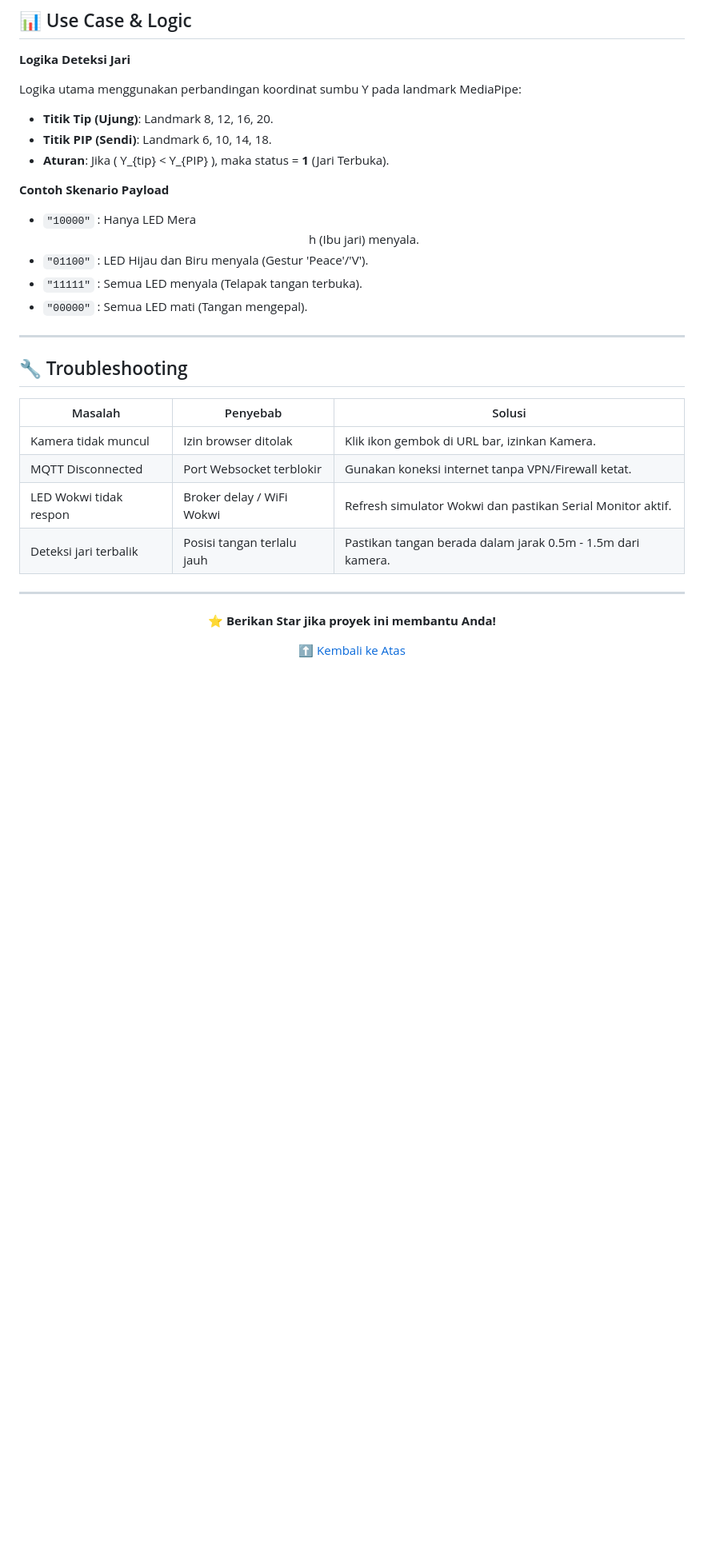
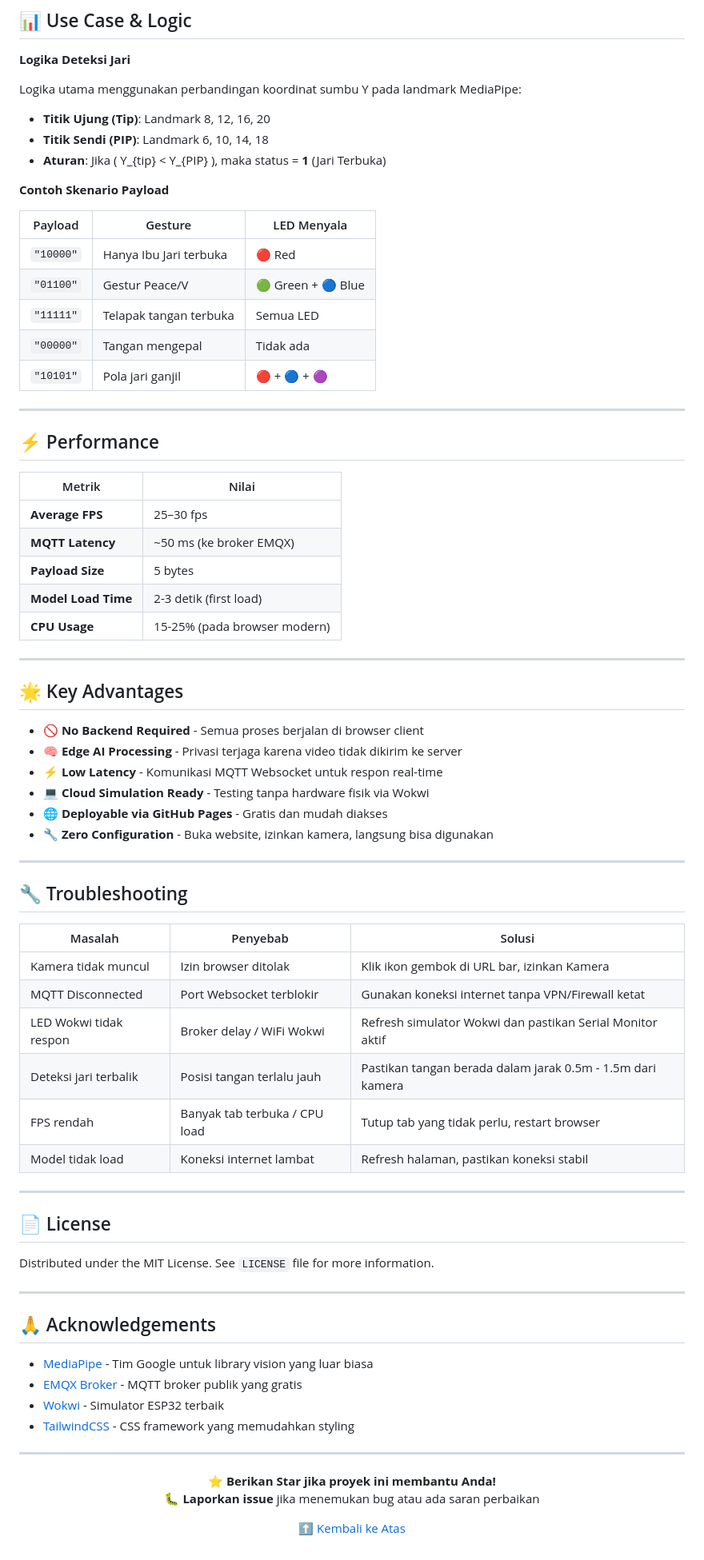
Before and after one commit to ficrammanifur/hand-tracking-dashboard, a Markdown page: README.md, the part around one of its changes. Shown at 80% size. Drawn GitHub-style; blank space fills up the shorter version.

```diff
--- a/README.md
+++ b/README.md
@@ -221,33 +207,77 @@ hand-tracking-dashboard/
 
 Logika utama menggunakan perbandingan koordinat sumbu Y pada landmark MediaPipe:
 
-- **Titik Tip (Ujung)**: Landmark 8, 12, 16, 20.
-- **Titik PIP (Sendi)**: Landmark 6, 10, 14, 18.
-- **Aturan**: Jika \( Y_{tip} < Y_{PIP} \), maka status = **1** (Jari Terbuka).
+- **Titik Ujung (Tip)**: Landmark 8, 12, 16, 20
+- **Titik Sendi (PIP)**: Landmark 6, 10, 14, 18
+- **Aturan**: Jika \( Y_{tip} < Y_{PIP} \), maka status = **1** (Jari Terbuka)
 
 **Contoh Skenario Payload**
 
-- `"10000"` : Hanya LED Mera<div align="center">h (Ibu jari) menyala.
-- `"01100"` : LED Hijau dan Biru menyala (Gestur 'Peace'/'V').
-- `"11111"` : Semua LED menyala (Telapak tangan terbuka).
-- `"00000"` : Semua LED mati (Tangan mengepal).
+| Payload  | Gesture               | LED Menyala               |
+|----------|----------------------|---------------------------|
+| `"10000"`| Hanya Ibu Jari terbuka | 🔴 Red                    |
+| `"01100"`| Gestur Peace/V       | 🟢 Green + 🔵 Blue        |
+| `"11111"`| Telapak tangan terbuka | Semua LED                |
+| `"00000"`| Tangan mengepal       | Tidak ada                 |
+| `"10101"`| Pola jari ganjil      | 🔴 + 🔵 + 🟣              |
+
+---
+
+## ⚡ Performance
+
+| Metrik | Nilai |
+|--------|-------|
+| **Average FPS** | 25–30 fps |
+| **MQTT Latency** | ~50 ms (ke broker EMQX) |
+| **Payload Size** | 5 bytes |
+| **Model Load Time** | 2-3 detik (first load) |
+| **CPU Usage** | 15-25% (pada browser modern) |
+
+---
+
+## 🌟 Key Advantages
+
+- 🚫 **No Backend Required** - Semua proses berjalan di browser client
+- 🧠 **Edge AI Processing** - Privasi terjaga karena video tidak dikirim ke server
+- ⚡ **Low Latency** - Komunikasi MQTT Websocket untuk respon real-time
+- 💻 **Cloud Simulation Ready** - Testing tanpa hardware fisik via Wokwi
+- 🌐 **Deployable via GitHub Pages** - Gratis dan mudah diakses
+- 🔧 **Zero Configuration** - Buka website, izinkan kamera, langsung bisa digunakan
 
 ---
 
 ## 🔧 Troubleshooting
 
-| Masalah                | Penyebab                          | Solusi                                        |
-|------------------------|------------------------------------|-----------------------------------------------|
-| Kamera tidak muncul    | Izin browser ditolak              | Klik ikon gembok di URL bar, izinkan Kamera. |
-| MQTT Disconnected      | Port Websocket terblokir          | Gunakan koneksi internet tanpa VPN/Firewall ketat. |
-| LED Wokwi tidak respon | Broker delay / WiFi Wokwi          | Refresh simulator Wokwi dan pastikan Serial Monitor aktif. |
-| Deteksi jari terbalik  | Posisi tangan terlalu jauh        | Pastikan tangan berada dalam jarak 0.5m - 1.5m dari kamera. |
+| Masalah | Penyebab | Solusi |
+|---------|----------|--------|
+| Kamera tidak muncul | Izin browser ditolak | Klik ikon gembok di URL bar, izinkan Kamera |
+| MQTT Disconnected | Port Websocket terblokir | Gunakan koneksi internet tanpa VPN/Firewall ketat |
+| LED Wokwi tidak respon | Broker delay / WiFi Wokwi | Refresh simulator Wokwi dan pastikan Serial Monitor aktif |
+| Deteksi jari terbalik | Posisi tangan terlalu jauh | Pastikan tangan berada dalam jarak 0.5m - 1.5m dari kamera |
+| FPS rendah | Banyak tab terbuka / CPU load | Tutup tab yang tidak perlu, restart browser |
+| Model tidak load | Koneksi internet lambat | Refresh halaman, pastikan koneksi stabil |
+
+---
+
+## 📄 License
+
+Distributed under the MIT License. See `LICENSE` file for more information.
+
+---
+
+## 🙏 Acknowledgements
+
+- [MediaPipe](https://mediapipe.dev/) - Tim Google untuk library vision yang luar biasa
+- [EMQX Broker](https://www.emqx.com/) - MQTT broker publik yang gratis
+- [Wokwi](https://wokwi.com/) - Simulator ESP32 terbaik
+- [TailwindCSS](https://tailwindcss.com/) - CSS framework yang memudahkan styling
 
 ---
 
 <div align="center">
 
 ⭐ **Berikan Star jika proyek ini membantu Anda!**
+🐛 **Laporkan issue** jika menemukan bug atau ada saran perbaikan
 
 ⬆ [Kembali ke Atas](#-ai-hand-tracking-iot-dashboard)
 
```
Also changed, not shown: other parts of README.md (+68 -82 lines).
